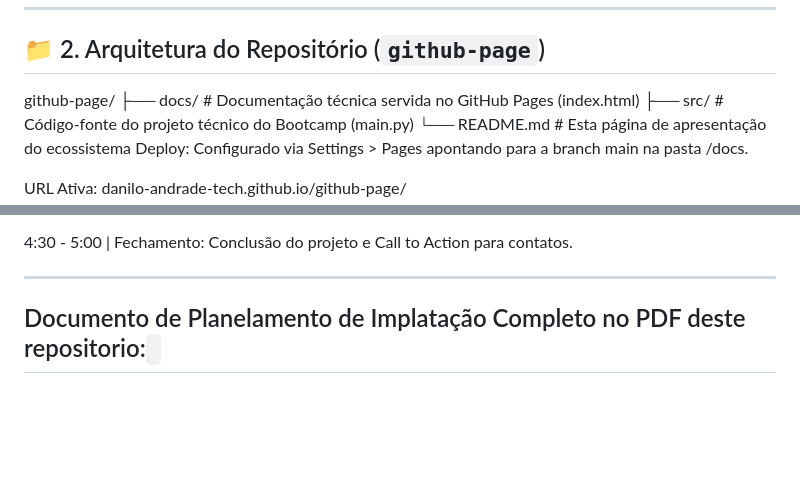
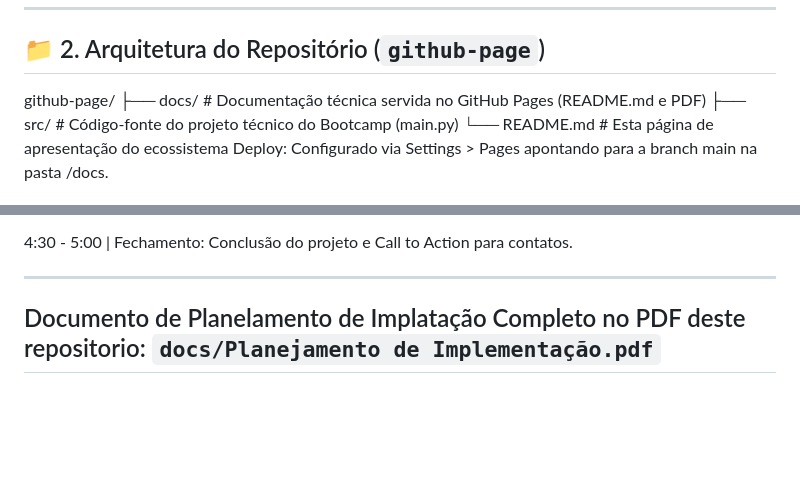
Before and after one commit to danilo-andrade-tech/github-page, a Markdown page: docs/README.md, 2 parts joined by grey strips. GitHub-like rendering.

```diff
--- a/docs/README.md
+++ b/docs/README.md
@@ -39,7 +41,7 @@ O **PortfólioHub** é um ecossistema integrado que une **Google Sites, GitHub,
 ## 📁 2. Arquitetura do Repositório (`github-page`)
 
 github-page/
-├── docs/            # Documentação técnica servida no GitHub Pages (index.html)
+├── docs/            # Documentação técnica servida no GitHub Pages (README.md e PDF)
 ├── src/             # Código-fonte do projeto técnico do Bootcamp (main.py)
 └── README.md        # Esta página de apresentação do ecossistema
 Deploy: Configurado via Settings > Pages apontando para a branch main na pasta /docs.
@@ -88,7 +90,7 @@ Janela Anônima: Verificação de permissões públicas para garantir que nenhum
 
 ---
 
-## Documento de Planelamento de Implatação Completo no PDF deste repositorio: <code></code>
+## Documento de Planelamento de Implatação Completo no PDF deste repositorio: <code>docs/Planejamento de Implementação.pdf</code>
 <br><br><br><br><br>
 <a href="https://www.linkedin.com/in/danilo-andrade-b4a523258">
   <img src="https://imgs.search.brave.com/uIVOEoybk0hTmltyke8eQLu4sfCXb9H_yWhfrB96iOM/rs:fit:500:0:1:0/g:ce/aHR0cHM6Ly93d3cu/ZnJlZXBuZ2xvZ29z/LmNvbS91cGxvYWRz/L2xpbmtlZGluLWxv/Z28tdHJhbnNwYXJl/bnQtcGljdHVyZS0z/MS5wbmc" align="center" heigth="40" width="50">
```
Also changed, not shown: other parts of docs/README.md (+9 -7 lines).
